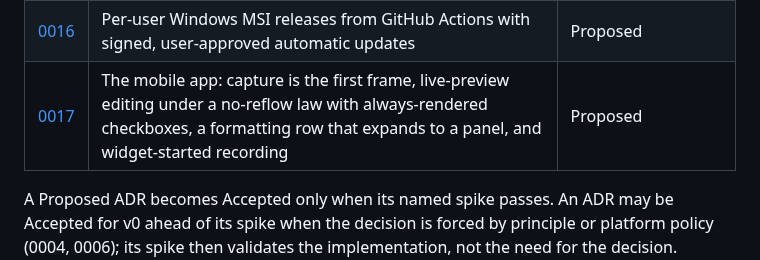
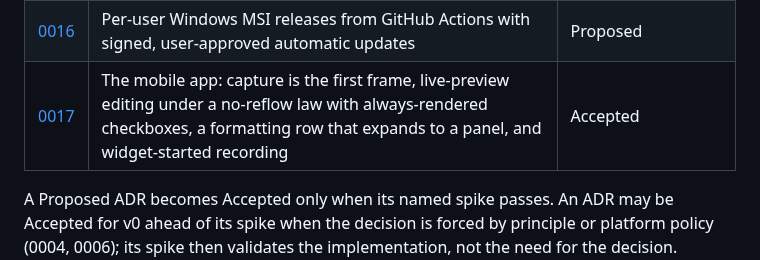
Before and after one commit to Gilune/gilune, a Markdown page: architecture/decisions/README.md, the part around the change. GitHub-like rendering.

```diff
--- a/architecture/decisions/README.md
+++ b/architecture/decisions/README.md
@@ -21,7 +21,7 @@ technologies can be rejected without weakening the product principles.
 | [0014](0014-tabs-and-split-panes.md) | Pane tree with per-note editor buffers: tabs, explicit splits, one buffer per note in v0 | Accepted |
 | [0015](0015-tasks-plugin.md) | Tasks plugin: `due:`/`done:` plain-text dates and a caret-anchored inline suggester, over new editor and search seams — including a `filter` block that runs the search DSL in a note behind a required `type:`, and slots a plugin may publish for others | Accepted |
 | [0016](0016-windows-distribution-and-automatic-updates.md) | Per-user Windows MSI releases from GitHub Actions with signed, user-approved automatic updates | Proposed |
-| [0017](0017-mobile-app.md) | The mobile app: capture is the first frame, live-preview editing under a no-reflow law with always-rendered checkboxes, a formatting row that expands to a panel, and widget-started recording | Proposed |
+| [0017](0017-mobile-app.md) | The mobile app: capture is the first frame, live-preview editing under a no-reflow law with always-rendered checkboxes, a formatting row that expands to a panel, and widget-started recording | Accepted |
 
 A Proposed ADR becomes Accepted only when its named spike passes. An ADR may be
 Accepted for v0 ahead of its spike when the decision is forced by principle or
```
Also changed, not shown: architecture/decisions/0017-mobile-app.md (+18 -17 lines).
